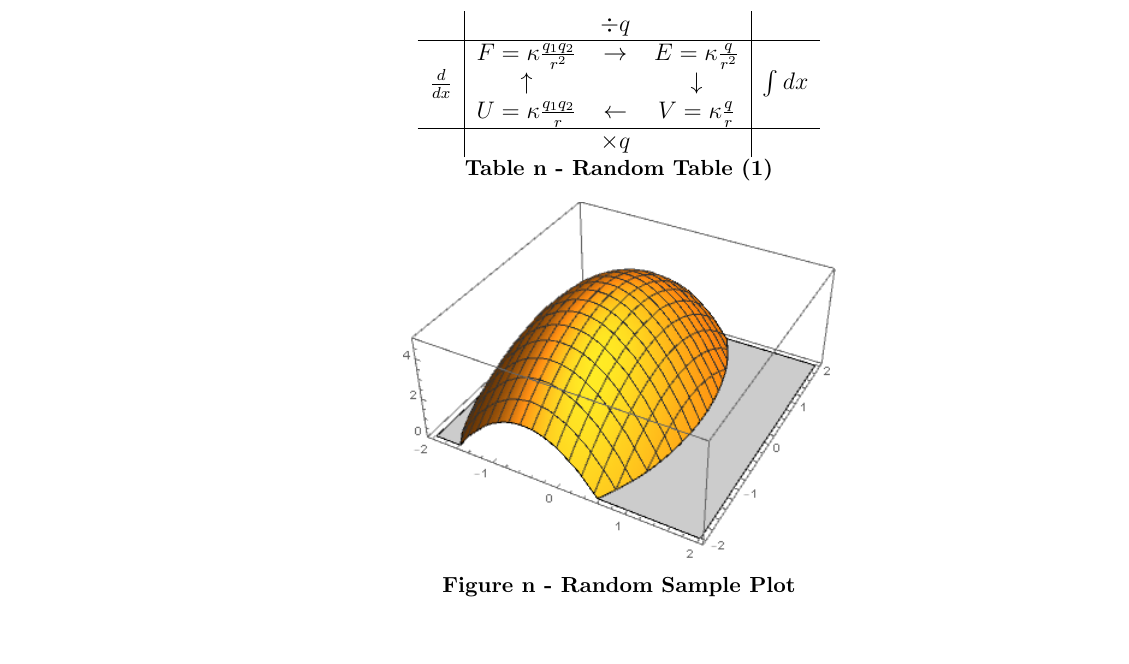
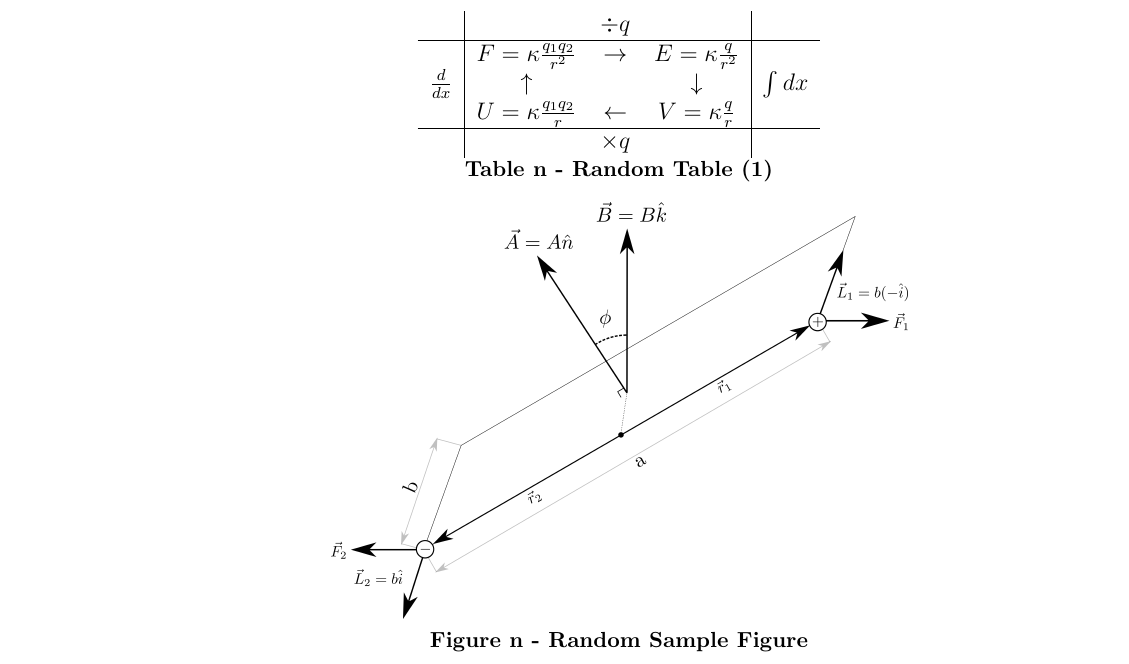
Before and after one commit to jleightcap/IPL-Template, a LaTeX document (LabTemplate.tex): part of page 2 of 3, cut so that both start at the same text, the shorter picture padded with empty space. Compiled offline with pdfLaTeX.

Commit message:
Update Figure example

```diff
--- a/LabTemplate.tex
+++ b/LabTemplate.tex
@@ -80,9 +81,10 @@
 
 		\begin{center}
 			% Plot Image in ./Image/ folder
-			\includegraphics[width=3in]{RandPlot}\\
+			% Source: made with InkScape
+			\includegraphics[width=4in]{RandFigure}\\
 			\begin{small} \textbf{
-				Figure n - Random Sample Plot
+				Figure n - Random Sample Figure
 			} \end{small}
 		\end{center}
 				\2 Reference Table as [Table n], reference Figure as [Figure n]
```
Also changed, not shown: Images/RandPlot.png (deleted), LabTemplate.pdf, LabTemplate.tex (1 more changed lines).
